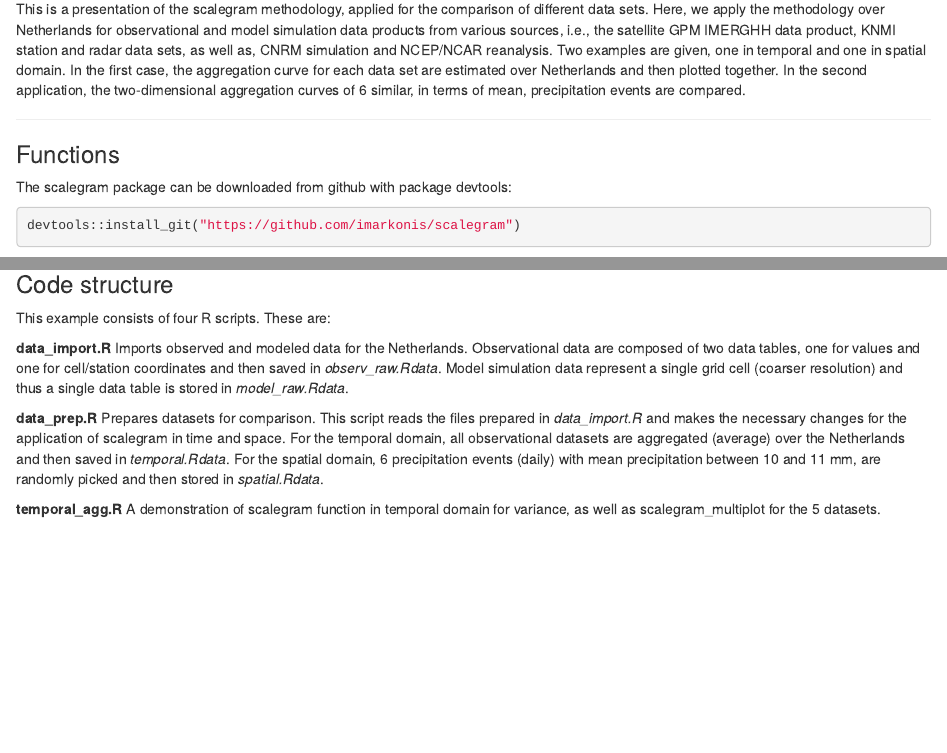
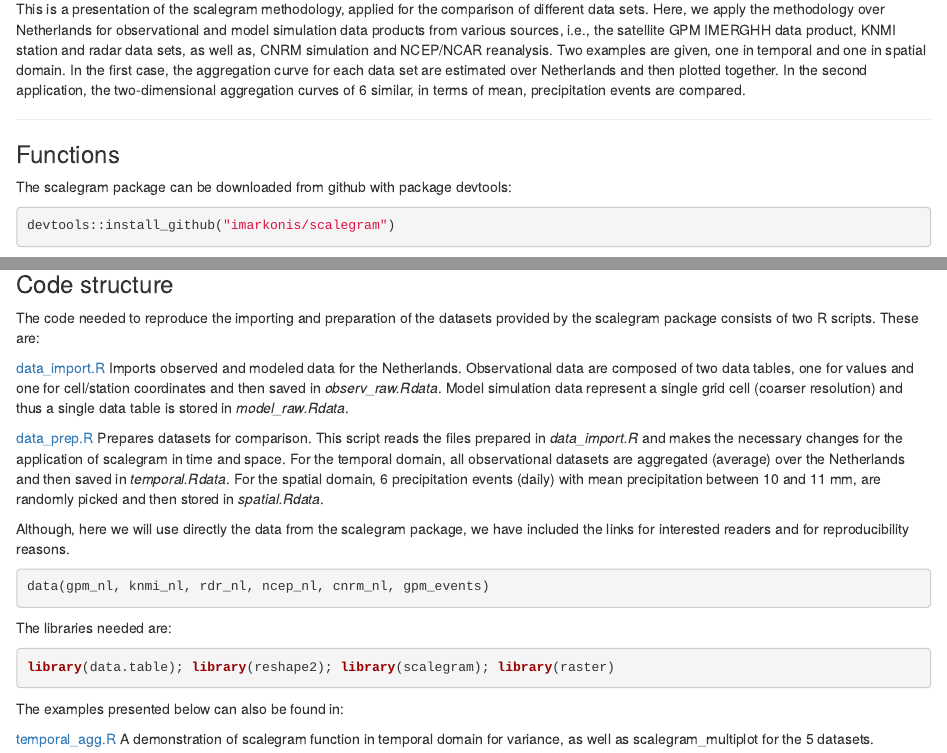
Before and after one commit to imarkonis/CrossScale, an R Markdown document (results/scalegram_nl.Rmd): the page in a window 1100 px wide, from 170 px down, and a second part further down, joined at a grey line. Rendered offline with R 4.5, knitr and Pandoc, with nearby package versions; some code elsewhere in the file could not run offline.

Commit message:
Improved structure

````diff
--- a/results/scalegram_nl.Rmd
+++ b/results/scalegram_nl.Rmd
@@ -21,7 +21,7 @@ This is a presentation of the scalegram methodology, applied for the comparison
 The scalegram package can be downloaded from github with package devtools:
 
 ```{r, eval = F}
-devtools::install_git("https://github.com/imarkonis/scalegram")
+devtools::install_github("imarkonis/scalegram")
 ```
 
 **scalegram** Computes (and by default plots) the aggregation curve of a given statistic in a single dimension, e.g., time. The statistics, that can be estimated across the cross-scale continuum, are: variance ("var"; default), standard deviation ("sd"), skewness ("skew"), kurtosis ("kurt"), L-scale ("l2"), coefficient of L-variation ("t2"), L-skewness ("t3"), L-kurtosis ("t4").
@@ -114,19 +114,28 @@ load("../data/model_raw.rdata")
 
 ### Code structure
 
-This example consists of four R scripts. These are:
+The code needed to reproduce the importing and preparation of the datasets provided by the scalegram package consists of two R scripts. These are:
 
-**data_import.R** Imports observed and modeled data for the Netherlands. Observational data are composed of two data tables, one for values and one for cell/station coordinates and then saved in _observ_raw.Rdata_. Model simulation data represent a single grid cell (coarser resolution) and thus a single data table is stored in _model_raw.Rdata_.
+[data_import.R](https://github.com/imarkonis/CrossScale/blob/master/bin/data_import.R) Imports observed and modeled data for the Netherlands. Observational data are composed of two data tables, one for values and one for cell/station coordinates and then saved in _observ_raw.Rdata_. Model simulation data represent a single grid cell (coarser resolution) and thus a single data table is stored in _model_raw.Rdata_.
 
-**data_prep.R** Prepares datasets for comparison. This script reads the files prepared in _data_import.R_ and makes the necessary changes for the application of scalegram in time and space. For the temporal domain, all observational datasets are aggregated (average) over the Netherlands and then saved in _temporal.Rdata_. For the spatial domain, 6 precipitation events (daily) with mean precipitation between 10 and 11 mm, are randomly picked and then stored in _spatial.Rdata_.
+[data_prep.R](https://github.com/imarkonis/CrossScale/blob/master/bin/data_prep.R) Prepares datasets for comparison. This script reads the files prepared in _data_import.R_ and makes the necessary changes for the application of scalegram in time and space. For the temporal domain, all observational datasets are aggregated (average) over the Netherlands and then saved in _temporal.Rdata_. For the spatial domain, 6 precipitation events (daily) with mean precipitation between 10 and 11 mm, are randomly picked and then stored in _spatial.Rdata_.
 
-**temporal_agg.R** A demonstration of scalegram function in temporal domain for variance, as well as scalegram_multiplot for the 5 datasets.
+Although, here we will use directly the data from the scalegram package, we have included the links for interested readers and for reproducibility reasons.
 
-**spatial_agg.R** Same as above, but for GPM dataset in spatial domain.
+```{r data load}
+data(gpm_nl, knmi_nl, rdr_nl, ncep_nl, cnrm_nl, gpm_events)
+```
+
+The libraries needed are:
 
 ```{r libraries & data, include = F}
 library(data.table); library(reshape2); library(scalegram); library(raster)
+```
 
-load("../data/temporal.Rdata")
-load("../data/spatial.Rdata")
+```{r libraries, eval = F}
+library(data.table); library(reshape2); library(scalegram); library(raster)
 ```
+
+The examples presented below can also be found in:
+
+[temporal_agg.R](https://github.com/imarkonis/CrossScale/blob/master/bin/spatial_agg.R) A demonstration of scalegram function in temporal domain for variance, as well as scalegram_multiplot for the 5 datasets.
````
Also changed, not shown: results/scalegram_nl.Rmd (2 more changed lines).
